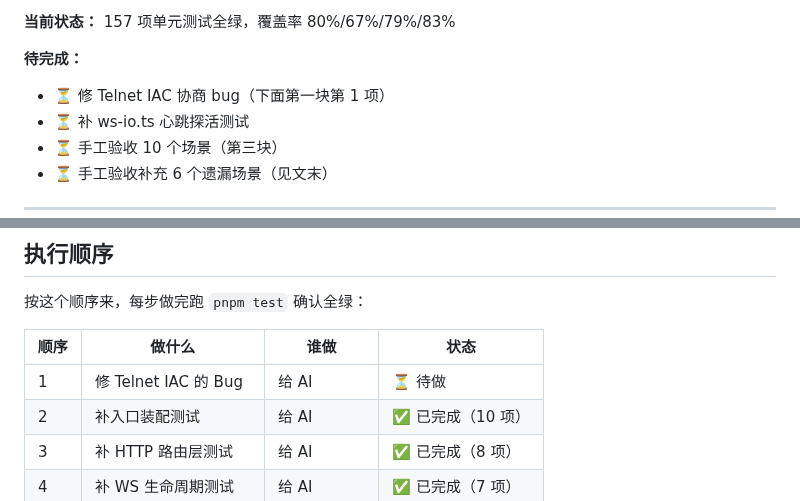
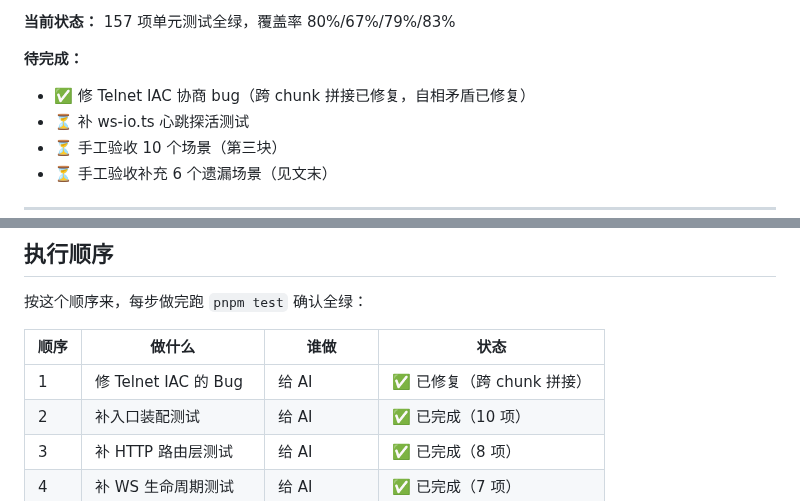
Before and after one commit to peng7peng/dsh-terminal-manager, a Markdown page: docs/test-plan.zh.md, 2 parts joined by grey strips. Rendered like a GitHub page.

Commit message:
docs: 标记 Telnet IAC bug 已修复

```diff
--- a/docs/test-plan.zh.md
+++ b/docs/test-plan.zh.md
@@ -25,7 +25,7 @@
 **当前状态：** 157 项单元测试全绿，覆盖率 80%/67%/79%/83%
 
 **待完成：**
-- ⏳ 修 Telnet IAC 协商 bug（下面第一块第 1 项）
+- ✅ 修 Telnet IAC 协商 bug（跨 chunk 拼接已修复，自相矛盾已修复）
 - ⏳ 补 ws-io.ts 心跳探活测试
 - ⏳ 手工验收 10 个场景（第三块）
 - ⏳ 手工验收补充 6 个遗漏场景（见文末）
@@ -471,7 +471,7 @@ pnpm dsh --profile tm-dev --port 3180 --no-open
 
 | 顺序 | 做什么 | 谁做 | 状态 |
 |---|---|---|---|
-| 1 | 修 Telnet IAC 的 Bug | 给 AI | ⏳ 待做 |
+| 1 | 修 Telnet IAC 的 Bug | 给 AI | ✅ 已修复（跨 chunk 拼接） |
 | 2 | 补入口装配测试 | 给 AI | ✅ 已完成（10 项） |
 | 3 | 补 HTTP 路由层测试 | 给 AI | ✅ 已完成（8 项） |
 | 4 | 补 WS 生命周期测试 | 给 AI | ✅ 已完成（7 项） |
```
